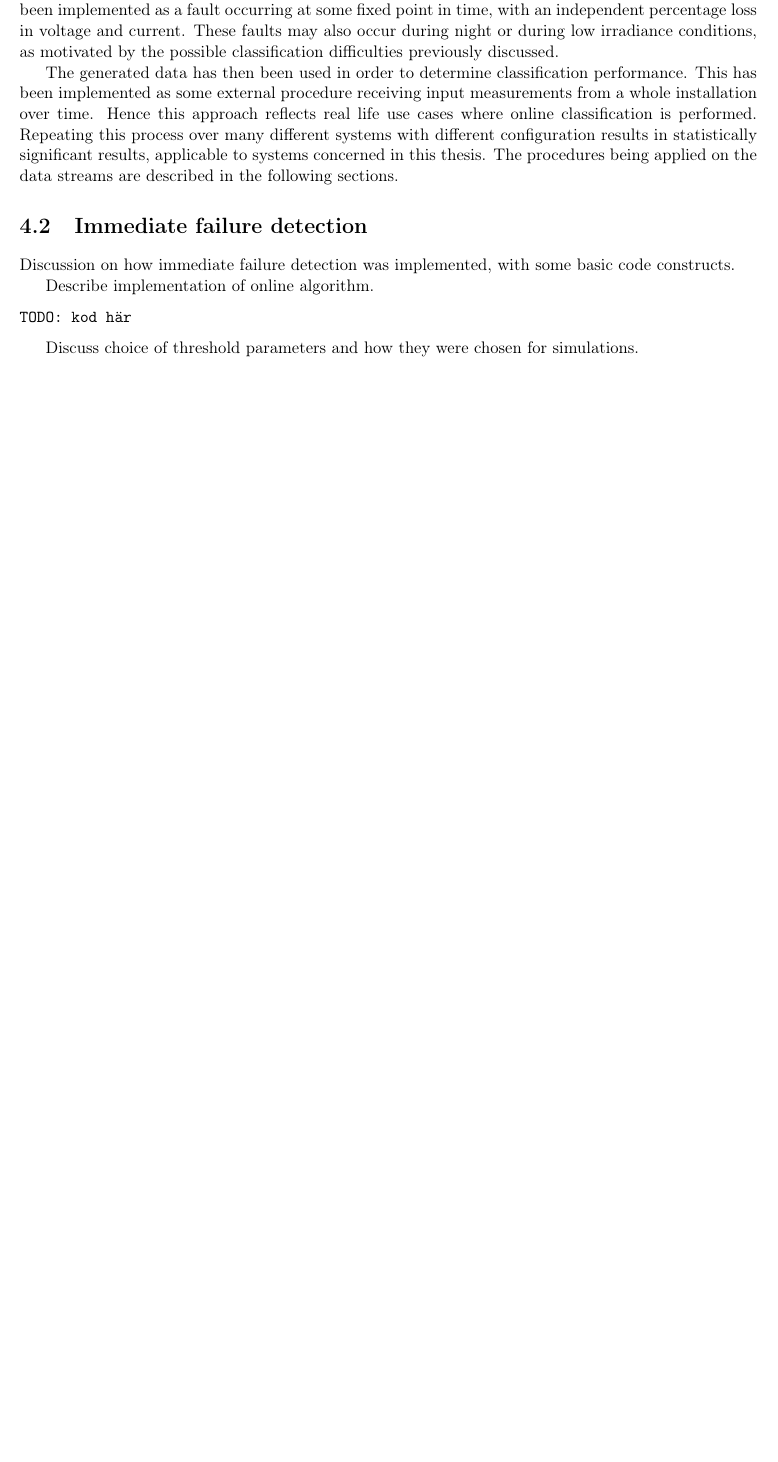
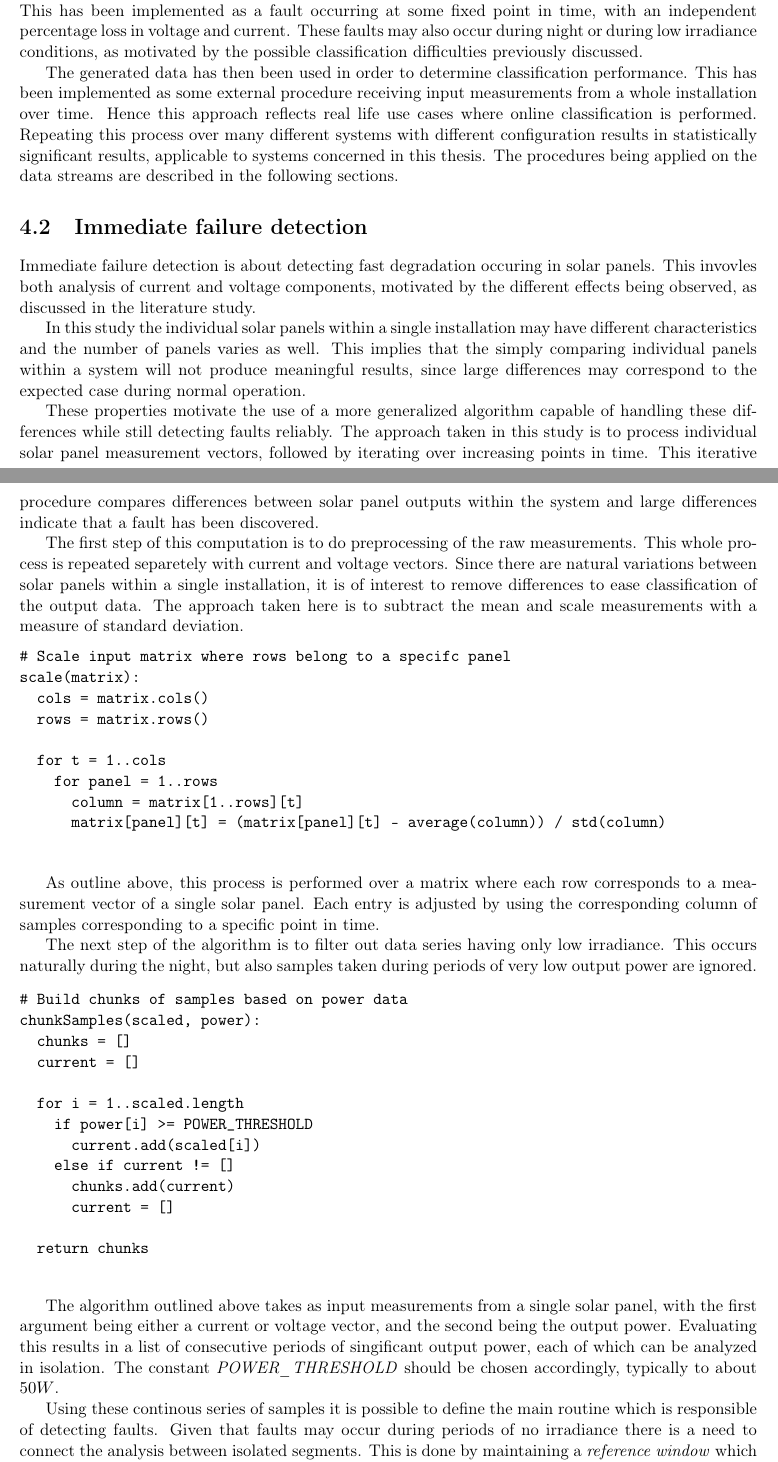
Before and after one commit to davnils/thesis, a LaTeX thesis (report/report.tex): part of page 17 of 29 before the commit and two parts of pages 17 and 18 of 31 after it, the two joined at a grey line, cut so that both start at the same text, the shorter picture padded with empty space. Compiled offline with pdfLaTeX.

Commit message:
Extend intermediate.

```diff
--- a/report/report.tex
+++ b/report/report.tex
@@ -461,4 +458,4 @@ These inputs are used together with the parameters of a solar installation, in o
-The second part of the data generation is injecting faults into output of solar installations.
+The second part of the data generation is injecting faults into outputs from solar installations.
 This has been implemented as a fault occurring at some fixed point in time, with an independent percentage loss in voltage and current.
 These faults may also occur during night or during low irradiance conditions, as motivated by the possible classification difficulties previously discussed.
 
@@ -469,13 +466,63 @@ Repeating this process over many different systems with different configuration
 The procedures being applied on the data streams are described in the following sections.
 
 \section{Immediate failure detection}
-%TODO
-Discussion on how immediate failure detection was implemented, with some basic code constructs.
+Immediate failure detection is about detecting fast degradation occuring in solar panels.
+This invovles both analysis of current and voltage components, motivated by the different effects being observed, as discussed in the literature study.
 
-Describe implementation of online algorithm.
+In this study the individual solar panels within a single installation may have different characteristics and the number of panels varies as well.
+This implies that the simply comparing individual panels within a system will not produce meaningful results, since large differences may correspond to the expected case during normal operation.
 
+These properties motivate the use of a more generalized algorithm capable of handling these differences while still detecting faults reliably.
+The approach taken in this study is to process individual solar panel measurement vectors, followed by iterating over increasing points in time.
+This iterative procedure compares differences between solar panel outputs within the system and large differences indicate that a fault has been discovered.
+
+The first step of this computation is to do preprocessing of the raw measurements.
+This whole process is repeated separetely with current and voltage vectors.
+Since there are natural variations between solar panels within a single installation, it is of interest to remove differences to ease classification of the output data.
+The approach taken here is to subtract the mean and scale measurements with a measure of standard deviation.
+
+\begin{figure}[H]
 \begin{verbatim}
-TODO: kod här
+# Scale input matrix where rows belong to a specifc panel
+scale(matrix):
+  cols = matrix.cols()
+  rows = matrix.rows()
+
+  for t = 1..cols
+    for panel = 1..rows
+      column = matrix[1..rows][t]
+      matrix[panel][t] = (matrix[panel][t] - average(column)) / std(column)
 \end{verbatim}
+\end{figure}
 
-Discuss choice of threshold parameters and how they were chosen for simulations.
+As outline above, this process is performed over a matrix where each row corresponds to a measurement vector of a single solar panel.
+Each entry is adjusted by using the corresponding column of samples corresponding to a specific point in time.
+
+The next step of the algorithm is to filter out data series having only low irradiance.
+This occurs naturally during the night, but also samples taken during periods of very low output power are ignored.
+
+\begin{figure}[H]
+\begin{verbatim}
+# Build chunks of samples based on power data
+chunkSamples(scaled, power):
+  chunks = []
+  current = []
+
+  for i = 1..scaled.length
+    if power[i] >= POWER_THRESHOLD
+      current.add(scaled[i])
+    else if current != []
+      chunks.add(current)
+      current = []
+
+  return chunks
+\end{verbatim}
+\end{figure}
+
+The algorithm outlined above takes as input measurements from a single solar panel, with the first argument being either a current or voltage vector, and the second being the output power.
+Evaluating this results in a list of consecutive periods of singificant output power, each of which can be analyzed in isolation.
+The constant \emph{POWER\_THRESHOLD} should be chosen accordingly, typically to about $50 W$.
+
+Using these continous series of samples it is possible to define the main routine which is responsible of detecting faults.
+Given that faults may occur during periods of no irradiance there is a need to connect the analysis between isolated segments.
+This is done by maintaining a \emph{reference window} which corresponds to the last valid point of data.
@@ -481,0 +551 @@ Discuss choice of threshold parameters and how they were chosen for simulations.
+\end{figure}
```
Also changed, not shown: report/abstract.tex (+2 -3 lines), report/report.tex (80 more changed lines).
